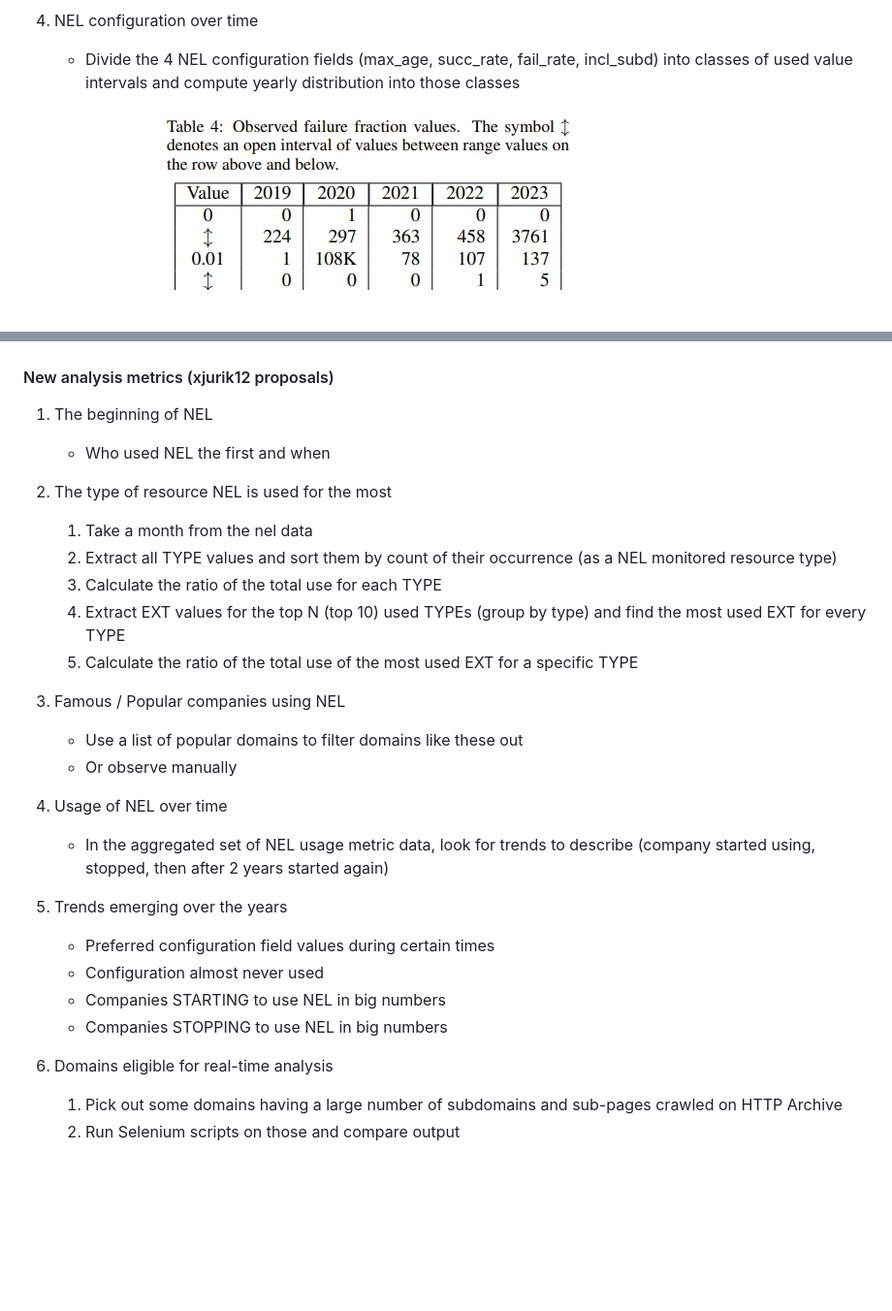
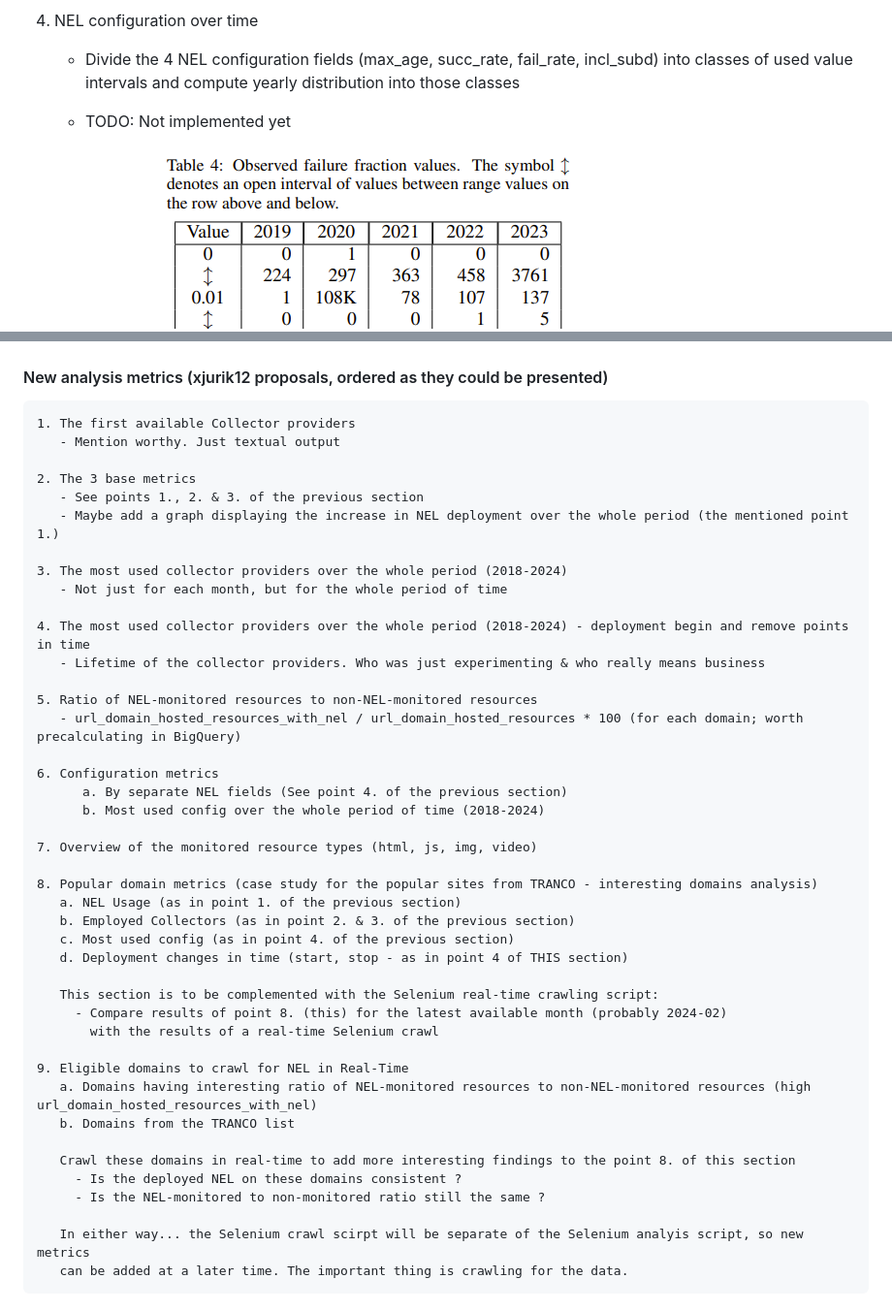
Before and after one commit to JurikMatej/IBP-NEL-Analysis-Scripts, a Markdown page: docs/NEL-analysis-data-contract.md, 2 parts joined by grey strips. Shown: that part at 97% size. Drawn GitHub-style; blank space fills up the shorter version.

```diff
--- a/docs/NEL-analysis-data-contract.md
+++ b/docs/NEL-analysis-data-contract.md
@@ -147,43 +132,52 @@ All data files must be stored in the same directory.
    - Divide the 4 NEL configuration fields (max_age, succ_rate, fail_rate, incl_subd)
    into classes of used value intervals and compute yearly distribution into those classes
 
+   - TODO: Not implemented yet
    - Example:
        ![nel_config_over_time_example.png](nel_config_over_time_example.png)
 
 
-#### New analysis metrics (xjurik12 proposals)
+#### New analysis metrics (xjurik12 proposals, ordered as they could be presented)
 
-1. The beginning of NEL
-   - Who used NEL the first and when
+    1. The first available Collector providers
+       - Mention worthy. Just textual output
 
-2. The type of resource NEL is used for the most
-    1. Take a month from the nel data
-    2. Extract all TYPE values and sort them by count of their occurrence (as a NEL monitored resource type)
-    3. Calculate the ratio of the total use for each TYPE
-    4. Extract EXT values for the top N (top 10) used TYPEs (group by type) and find the most used EXT for every TYPE
-    5. Calculate the ratio of the total use of the most used EXT for a specific TYPE
+	2. The 3 base metrics
+       - See points 1., 2. & 3. of the previous section
+       - Maybe add a graph displaying the increase in NEL deployment over the whole period (the mentioned point 1.)
 
+    3. The most used collector providers over the whole period (2018-2024)
+       - Not just for each month, but for the whole period of time
 
-3. Famous / Popular companies using NEL
-    - Use a list of popular domains to filter domains like these out
-    - Or observe manually
+	4. The most used collector providers over the whole period (2018-2024) - deployment begin and remove points in time
+       - Lifetime of the collector providers. Who was just experimenting & who really means business
 
+    5. Ratio of NEL-monitored resources to non-NEL-monitored resources
+       - url_domain_hosted_resources_with_nel / url_domain_hosted_resources * 100 (for each domain; worth precalculating in BigQuery)
 
-4. Usage of NEL over time
-    - In the aggregated set of NEL usage metric data, look for trends to describe (company started using, stopped, then
-      after 2 years started again)
+    6. Configuration metrics
+          a. By separate NEL fields (See point 4. of the previous section)
+          b. Most used config over the whole period of time (2018-2024)
 
+    7. Overview of the monitored resource types (html, js, img, video)
 
-5. Trends emerging over the years
-    - Preferred configuration field values during certain times
-    - Configuration almost never used
-    - Companies STARTING to use NEL in big numbers
-    - Companies STOPPING to use NEL in big numbers
+	8. Popular domain metrics (case study for the popular sites from TRANCO - interesting domains analysis)
+       a. NEL Usage (as in point 1. of the previous section)
+       b. Employed Collectors (as in point 2. & 3. of the previous section)
+       c. Most used config (as in point 4. of the previous section)
+       d. Deployment changes in time (start, stop - as in point 4 of THIS section)
 
+       This section is to be complemented with the Selenium real-time crawling script:
+         - Compare results of point 8. (this) for the latest available month (probably 2024-02)
+           with the results of a real-time Selenium crawl
 
-6. Domains eligible for real-time analysis
-    1. Pick out some domains having a large number of subdomains and sub-pages crawled on HTTP Archive
-    2. Run Selenium scripts on those and compare output
+	9. Eligible domains to crawl for NEL in Real-Time
+       a. Domains having interesting ratio of NEL-monitored resources to non-NEL-monitored resources (high url_domain_hosted_resources_with_nel)
+       b. Domains from the TRANCO list
 
+       Crawl these domains in real-time to add more interesting findings to the point 8. of this section
+         - Is the deployed NEL on these domains consistent ?
+         - Is the NEL-monitored to non-monitored ratio still the same ?
 
-[//]: # (TODO Selenium script metrics)
+       In either way... the Selenium crawl scirpt will be separate of the Selenium analyis script, so new metrics
+       can be added at a later time. The important thing is crawling for the data.
```
Also changed, not shown: other parts of docs/NEL-analysis-data-contract.md (+46 -61 lines), docs/nel_collector_providers_2019.png (added), docs/nel_collector_providers_2020.png (added), docs/nel_collector_providers_2021.png (added), docs/nel_collector_providers_new.png (added), docs/yearly_nel_deployment_new.png (added).
